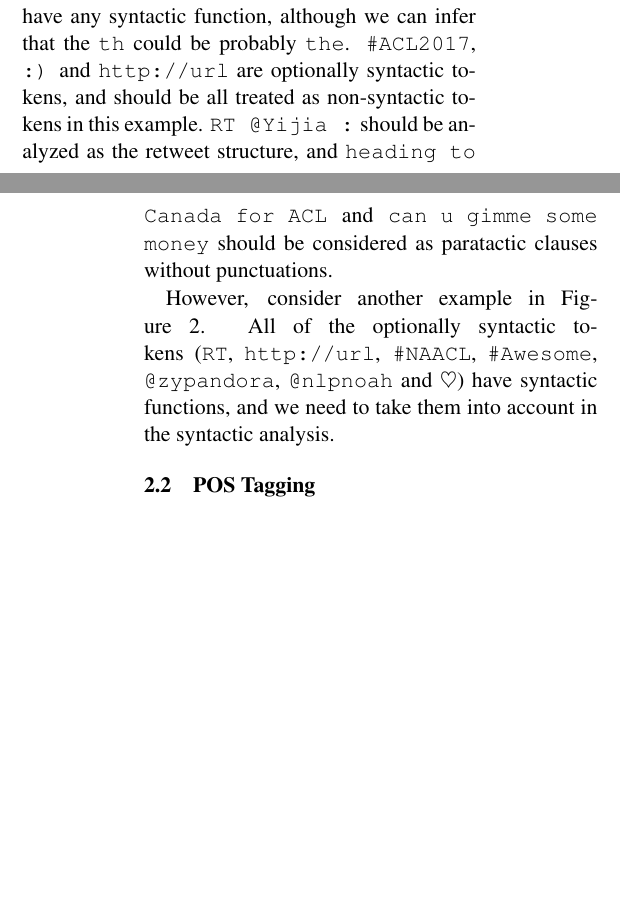
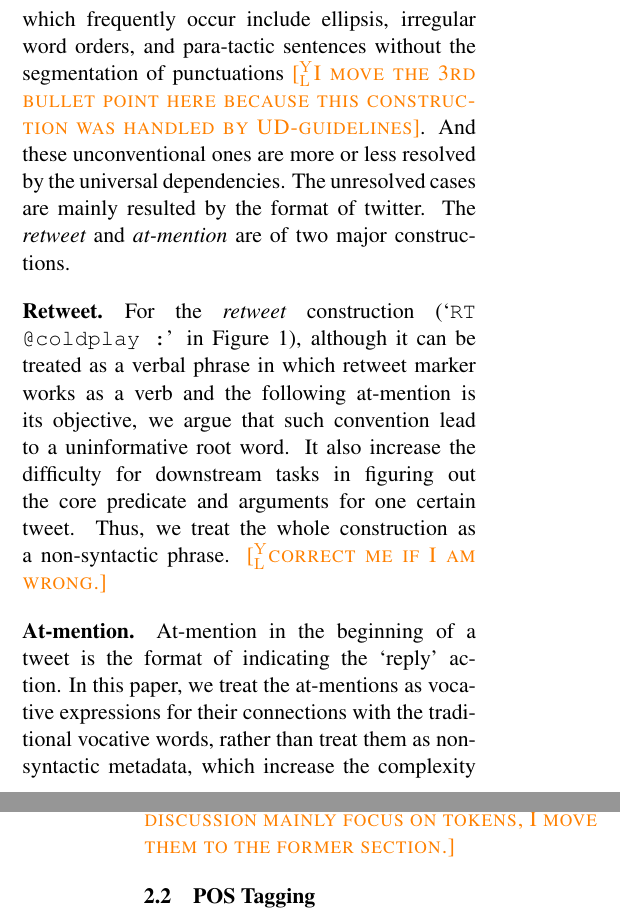
Before and after one commit to zhu-y11/TweeParPaper, a LaTeX paper (paper.tex): two parts of the columns of pages 2 and 3 of 6, joined at a grey line, cut at the place of the change, the shorter picture padded with empty space. Compiled offline with pdfLaTeX.

Commit message:
revise 2.1.2

```diff
--- a/paper.tex
+++ b/paper.tex
@@ -215,4 +216,14 @@ We differ from their work by proposing concrete standard of non-syntactic tokens
 
 
 \subsubsection{Structure Level}
-Besides the token level phenomena of twitter, there are also structural patterns appearing in the twitter.
+The syntactic constructions vary greatly across different tweets.
+Unconventional constructions which frequently occur include ellipsis, irregular word orders, and para-tactic sentences without the segmentation of punctuations \yjcomment{I move the 3rd bullet point here because this construction was handled by UD-guidelines}.
+And these unconventional ones are more or less resolved by the universal dependencies.
+The unresolved cases are mainly resulted by the format of twitter.
+The {\it retweet} and {\it at-mention} are of two major constructions.
+\paragraph{Retweet.} For the {\it retweet} construction (`{\tt RT @coldplay :}' in Figure \ref{fig:non-syn-toks}), although it can be treated as a verbal phrase in which retweet marker works as a verb and the following at-mention is its objective, we argue that such convention lead to a uninformative root word.
+It also increase the difficulty for downstream tasks in figuring out the core predicate and arguments for one certain tweet.
+Thus, we treat the whole construction as a non-syntactic phrase. \yjcomment{correct me if I am wrong.}
+\paragraph{At-mention.} At-mention in the beginning of a tweet is the format of indicating the `reply' action.
+In this paper, we treat the at-mentions as vocative expressions for their connections with the traditional vocative words, rather than treat them as non-syntactic metadata, which increase the complexity for analyzing a tweet.
+\yjcomment{since the original discussion mainly focus on tokens, I move them to the former section.}
@@ -227,10 +239,10 @@ We treat retweet structure and at-mentioned structure as structural patterns and
 
-From Fig.~\ref{ex1}, we argue that {\tt u} and {\tt rn} are syntactic tokens.
-{\tt th} is a truncated token and does not have any syntactic function, although we can infer that the {\tt th} could be probably {\tt the}.
-{\tt \#ACL2017}, {\tt :)} and {\tt http://url} are optionally syntactic tokens, and should be all treated as non-syntactic tokens in this example.
-{\tt RT @Yijia :} should be analyzed as the retweet structure, and {\tt heading to Canada for ACL} and {\tt can u gimme some money} should be considered as paratactic clauses without punctuations.
-
-However, consider another example in Figure \ref{fig:informal-toks}. All of the optionally syntactic tokens ({\tt RT}, {\tt http://url}, {\tt \#NAACL}, {\tt \#Awesome}, {\tt @zypandora}, {\tt @nlpnoah} and {\tt $\heart$}) have syntactic functions, and we need to take them into account in the syntactic analysis.
+%From Fig.~\ref{ex1}, we argue that {\tt u} and {\tt rn} are syntactic tokens.
+%{\tt th} is a truncated token and does not have any syntactic function, although we can infer that the {\tt th} could be probably {\tt the}.
+%{\tt \#ACL2017}, {\tt :)} and {\tt http://url} are optionally syntactic tokens, and should be all treated as non-syntactic tokens in this example.
+%{\tt RT @Yijia :} should be analyzed as the retweet structure, and {\tt heading to Canada for ACL} and {\tt can u gimme some money} should be considered as paratactic clauses without punctuations.
+%
+%However, consider another example in Figure \ref{fig:informal-toks}. All of the optionally syntactic tokens ({\tt RT}, {\tt http://url}, {\tt \#NAACL}, {\tt \#Awesome}, {\tt @zypandora}, {\tt @nlpnoah} and {\tt $\heart$}) have syntactic functions, and we need to take them into account in the syntactic analysis.
 
 
 
```
Also changed, not shown: paper.pdf, paper.tex (32 more changed lines).
